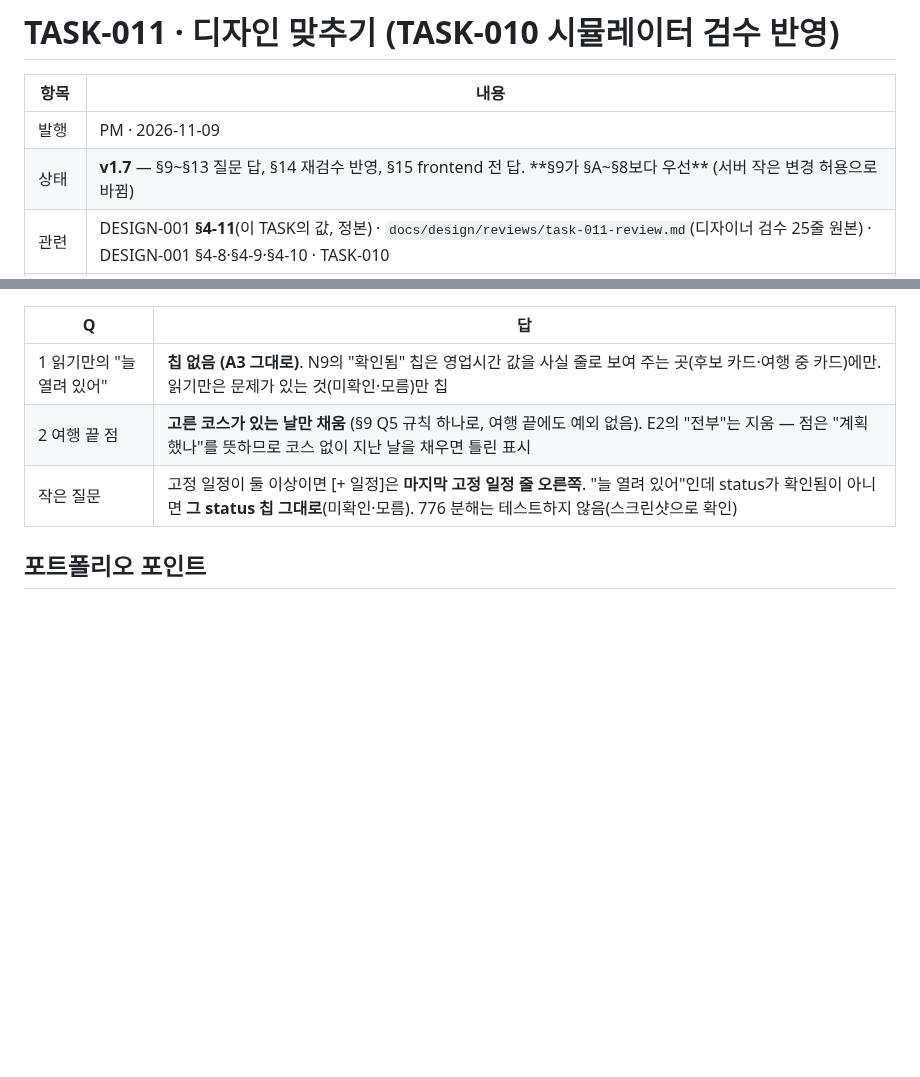
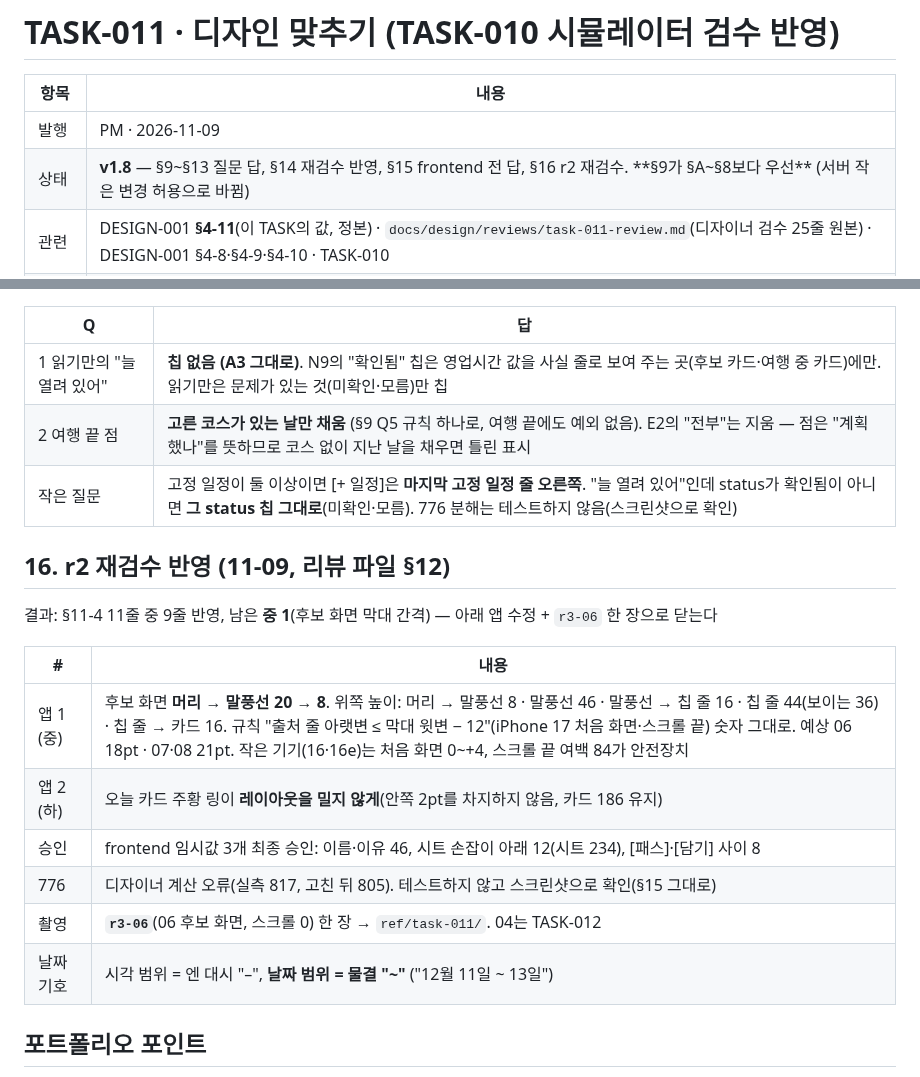
Before and after one commit to csh0616/TripFriends, a Markdown page: docs/tasks/TASK-011_Design-Fit.md, 2 parts joined by grey strips. GitHub-like rendering; blank space fills up the shorter version.

Commit message:
docs: TASK-011 v1.8 §16
Co-Authored-By: Claude Opus 5.5 <noreply@anthropic.com>

```diff
--- a/docs/tasks/TASK-011_Design-Fit.md
+++ b/docs/tasks/TASK-011_Design-Fit.md
@@ -3,7 +3,7 @@
 | 항목 | 내용 |
 |---|---|
 | 발행 | PM · 2026-11-09 |
-| 상태 | **v1.7** — §9~§13 질문 답, §14 재검수 반영, §15 frontend 전 답. **§9가 §A~§8보다 우선** (서버 작은 변경 허용으로 바뀜) |
+| 상태 | **v1.8** — §9~§13 질문 답, §14 재검수 반영, §15 frontend 전 답, §16 r2 재검수. **§9가 §A~§8보다 우선** (서버 작은 변경 허용으로 바뀜) |
 | 관련 | DESIGN-001 **§4-11**(이 TASK의 값, 정본) · `docs/design/reviews/task-011-review.md`(디자이너 검수 25줄 원본) · DESIGN-001 §4-8·§4-9·§4-10 · TASK-010 |
 | 브랜치 | `feat/task-011-design-fit` |
 | 다음 | TASK-012 저장소(Supabase) + 실제 위치 + 이 날 미리 걸어 보기 |
@@ -154,6 +154,18 @@
 | 2 여행 끝 점 | **고른 코스가 있는 날만 채움** (§9 Q5 규칙 하나로, 여행 끝에도 예외 없음). E2의 "전부"는 지움 — 점은 "계획했나"를 뜻하므로 코스 없이 지난 날을 채우면 틀린 표시 |
 | 작은 질문 | 고정 일정이 둘 이상이면 [+ 일정]은 **마지막 고정 일정 줄 오른쪽**. "늘 열려 있어"인데 status가 확인됨이 아니면 **그 status 칩 그대로**(미확인·모름). 776 분해는 테스트하지 않음(스크린샷으로 확인) |
 
+## 16. r2 재검수 반영 (11-09, 리뷰 파일 §12)
+결과: §11-4 11줄 중 9줄 반영, 남은 **중 1**(후보 화면 막대 간격) — 아래 앱 수정 + `r3-06` 한 장으로 닫는다
+
+| # | 내용 |
+|---|---|
+| 앱 1 (중) | 후보 화면 **머리 → 말풍선 20 → 8**. 위쪽 높이: 머리 → 말풍선 8 · 말풍선 46 · 말풍선 → 칩 줄 16 · 칩 줄 44(보이는 36) · 칩 줄 → 카드 16. 규칙 "출처 줄 아랫변 ≤ 막대 윗변 − 12"(iPhone 17 처음 화면·스크롤 끝) 숫자 그대로. 예상 06 18pt · 07·08 21pt. 작은 기기(16·16e)는 처음 화면 0~+4, 스크롤 끝 여백 84가 안전장치 |
+| 앱 2 (하) | 오늘 카드 주황 링이 **레이아웃을 밀지 않게**(안쪽 2pt를 차지하지 않음, 카드 186 유지) |
+| 승인 | frontend 임시값 3개 최종 승인: 이름·이유 46, 시트 손잡이 아래 12(시트 234), [패스]·[담기] 사이 8 |
+| 776 | 디자이너 계산 오류(실측 817, 고친 뒤 805). 테스트하지 않고 스크린샷으로 확인(§15 그대로) |
+| 촬영 | **`r3-06`**(06 후보 화면, 스크롤 0) 한 장 → `ref/task-011/`. 04는 TASK-012 |
+| 날짜 기호 | 시각 범위 = 엔 대시 "–", **날짜 범위 = 물결 "~"** ("12월 11일 ~ 13일") |
+
 ## 포트폴리오 포인트
 - 디자이너 검수를 **표(25줄, 상·중·하, 고칠 곳 앱/보드)**로 받아 TASK로 옮기고, 재검수 "상·중 0"을 완료 기준으로 → 디자인 품질도 숫자로
 - 폰 확인에서 나온 루프("다음 할 일 없음")를 화면 규칙 함수 하나(`dayListPrimary`)로 풀고 경계를 테스트로 고정
```
Also changed, not shown: docs/DESIGN-001_Brand-Tokens.md (+1 -0 lines), 1 other file.
